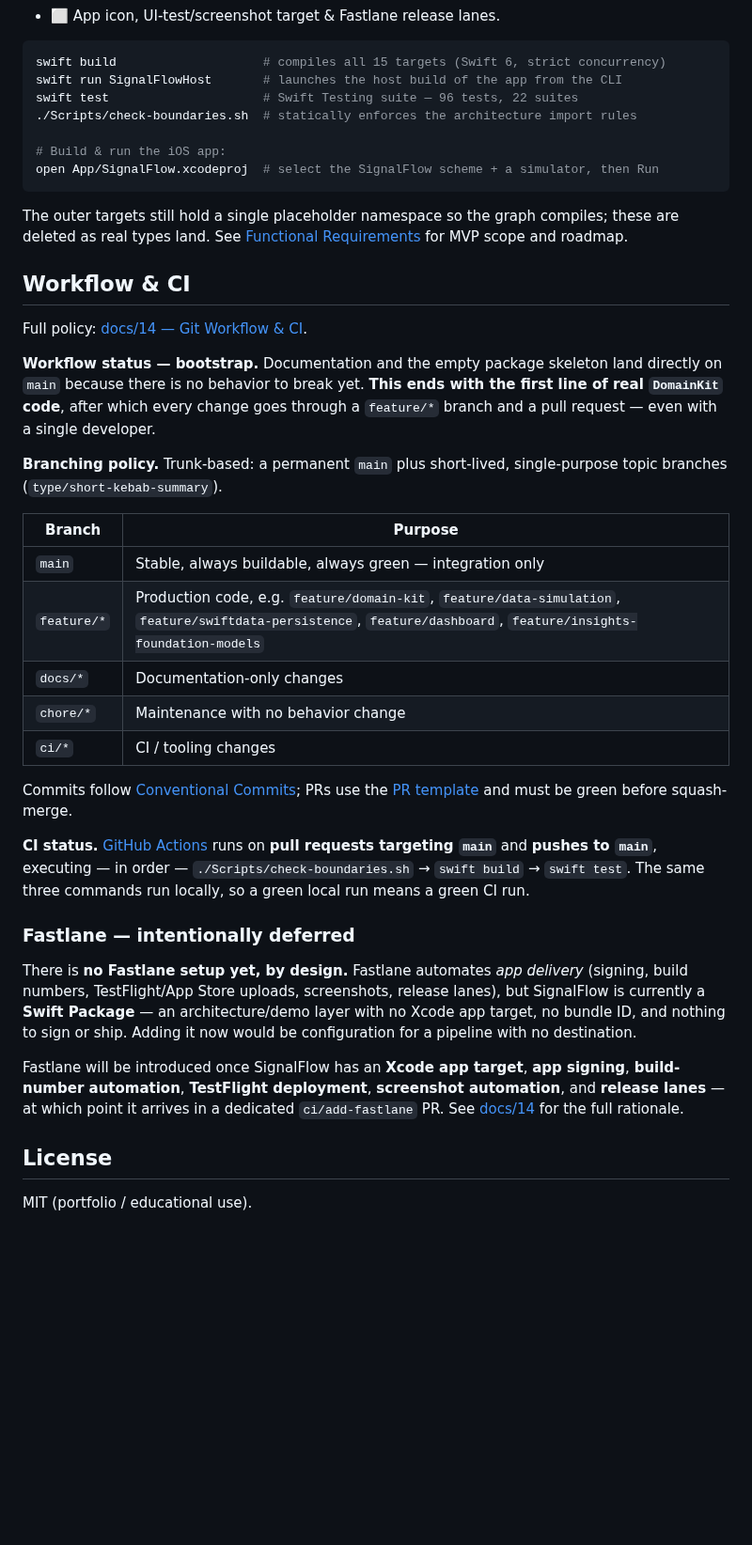
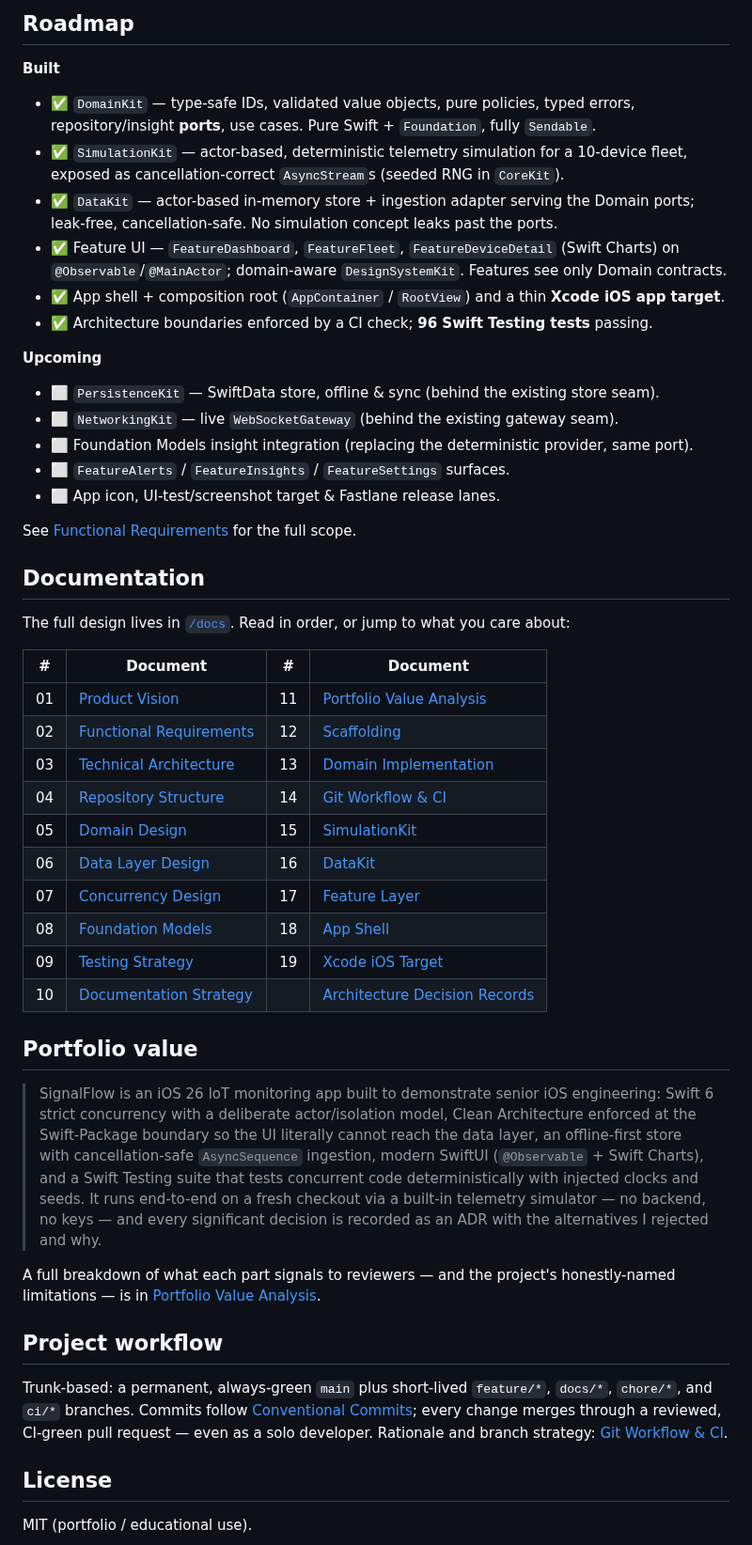
Before and after one commit to donatogomez/signal-flow, a Markdown page: README.md, the part around one of its changes. Shown at 94% size. Drawn GitHub-style; blank space fills up the shorter version.

````diff
--- a/README.md
+++ b/README.md
@@ -153,57 +232,58 @@ and a live gateway are the remaining backend swaps.
+## Roadmap
+
+**Built**
+- ✅ `DomainKit` — type-safe IDs, validated value objects, pure policies, typed errors, repository/insight **ports**, use cases. Pure Swift + `Foundation`, fully `Sendable`.
+- ✅ `SimulationKit` — actor-based, deterministic telemetry simulation for a 10-device fleet, exposed as cancellation-correct `AsyncStream`s (seeded RNG in `CoreKit`).
+- ✅ `DataKit` — actor-based in-memory store + ingestion adapter serving the Domain ports; leak-free, cancellation-safe. No simulation concept leaks past the ports.
+- ✅ Feature UI — `FeatureDashboard`, `FeatureFleet`, `FeatureDeviceDetail` (Swift Charts) on `@Observable`/`@MainActor`; domain-aware `DesignSystemKit`. Features see only Domain contracts.
+- ✅ App shell + composition root (`AppContainer` / `RootView`) and a thin **Xcode iOS app target**.
+- ✅ Architecture boundaries enforced by a CI check; **96 Swift Testing tests** passing.
+
+**Upcoming**
+- ⬜️ `PersistenceKit` — SwiftData store, offline & sync (behind the existing store seam).
+- ⬜️ `NetworkingKit` — live `WebSocketGateway` (behind the existing gateway seam).
+- ⬜️ Foundation Models insight integration (replacing the deterministic provider, same port).
+- ⬜️ `FeatureAlerts` / `FeatureInsights` / `FeatureSettings` surfaces.
 - ⬜️ App icon, UI-test/screenshot target & Fastlane release lanes.
 
-```bash
-swift build                    # compiles all 15 targets (Swift 6, strict concurrency)
-swift run SignalFlowHost       # launches the host build of the app from the CLI
-swift test                     # Swift Testing suite — 96 tests, 22 suites
-./Scripts/check-boundaries.sh  # statically enforces the architecture import rules
+See [Functional Requirements](docs/02-functional-requirements.md) for the full scope.
 
-# Build & run the iOS app:
-open App/SignalFlow.xcodeproj  # select the SignalFlow scheme + a simulator, then Run
-```
+## Documentation
 
-The outer targets still hold a single placeholder namespace so the graph compiles; these are deleted
-as real types land. See [Functional Requirements](docs/02-functional-requirements.md) for MVP scope
-and roadmap.
+The full design lives in [`/docs`](docs). Read in order, or jump to what you care about:
 
-## Workflow & CI
+| # | Document | # | Document |
+| --- | --- | --- | --- |
+| 01 | [Product Vision](docs/01-product-vision.md) | 11 | [Portfolio Value Analysis](docs/11-portfolio-value.md) |
+| 02 | [Functional Requirements](docs/02-functional-requirements.md) | 12 | [Scaffolding](docs/12-scaffolding.md) |
+| 03 | [Technical Architecture](docs/03-technical-architecture.md) | 13 | [Domain Implementation](docs/13-domain-implementation.md) |
+| 04 | [Repository Structure](docs/04-repository-structure.md) | 14 | [Git Workflow & CI](docs/14-git-workflow-and-ci.md) |
+| 05 | [Domain Design](docs/05-domain-design.md) | 15 | [SimulationKit](docs/15-simulation-kit.md) |
+| 06 | [Data Layer Design](docs/06-data-layer.md) | 16 | [DataKit](docs/16-data-kit.md) |
+| 07 | [Concurrency Design](docs/07-concurrency.md) | 17 | [Feature Layer](docs/17-feature-dashboard-fleet.md) |
+| 08 | [Foundation Models](docs/08-foundation-models.md) | 18 | [App Shell](docs/18-app-shell.md) |
+| 09 | [Testing Strategy](docs/09-testing-strategy.md) | 19 | [Xcode iOS Target](docs/19-xcode-ios-target.md) |
+| 10 | [Documentation Strategy](docs/10-documentation-strategy.md) | | [Architecture Decision Records](docs/adr) |
 
-Full policy: [docs/14 — Git Workflow & CI](docs/14-git-workflow-and-ci.md).
+## Portfolio value
 
-**Workflow status — bootstrap.** Documentation and the empty package skeleton land directly on
-`main` because there is no behavior to break yet. **This ends with the first line of real `DomainKit`
-code**, after which every change goes through a `feature/*` branch and a pull request — even with a
-single developer.
+> SignalFlow is an iOS 26 IoT monitoring app built to demonstrate senior iOS engineering: Swift 6
+> strict concurrency with a deliberate actor/isolation model, Clean Architecture enforced at the
+> Swift-Package boundary so the UI literally cannot reach the data layer, an offline-first store with
+> cancellation-safe `AsyncSequence` ingestion, modern SwiftUI (`@Observable` + Swift Charts), and a
+> Swift Testing suite that tests concurrent code deterministically with injected clocks and seeds. It
+> runs end-to-end on a fresh checkout via a built-in telemetry simulator — no backend, no keys — and
+> every significant decision is recorded as an ADR with the alternatives I rejected and why.
 
-**Branching policy.** Trunk-based: a permanent `main` plus short-lived, single-purpose topic
-branches (`type/short-kebab-summary`).
+A full breakdown of what each part signals to reviewers — and the project's honestly-named
+limitations — is in [Portfolio Value Analysis](docs/11-portfolio-value.md).
 
-| Branch | Purpose |
-| --- | --- |
-| `main` | Stable, always buildable, always green — integration only |
-| `feature/*` | Production code, e.g. `feature/domain-kit`, `feature/data-simulation`, `feature/swiftdata-persistence`, `feature/dashboard`, `feature/insights-foundation-models` |
-| `docs/*` | Documentation-only changes |
-| `chore/*` | Maintenance with no behavior change |
-| `ci/*` | CI / tooling changes |
+## Project workflow
 
-Commits follow [Conventional Commits](https://www.conventionalcommits.org/); PRs use the
-[PR template](.github/pull_request_template.md) and must be green before squash-merge.
-
-**CI status.** [GitHub Actions](.github/workflows/ci.yml) runs on **pull requests targeting `main`**
-and **pushes to `main`**, executing — in order — `./Scripts/check-boundaries.sh` → `swift build` →
-`swift test`. The same three commands run locally, so a green local run means a green CI run.
-
-### Fastlane — intentionally deferred
-
-There is **no Fastlane setup yet, by design.** Fastlane automates *app delivery* (signing, build
-numbers, TestFlight/App Store uploads, screenshots, release lanes), but SignalFlow is currently a
-**Swift Package** — an architecture/demo layer with no Xcode app target, no bundle ID, and nothing to
-sign or ship. Adding it now would be configuration for a pipeline with no destination.
-
-Fastlane will be introduced once SignalFlow has an **Xcode app target**, **app signing**, **build-number
-automation**, **TestFlight deployment**, **screenshot automation**, and **release lanes** — at which
-point it arrives in a dedicated `ci/add-fastlane` PR. See
-[docs/14](docs/14-git-workflow-and-ci.md#fastlane--intentionally-deferred) for the full rationale.
+Trunk-based: a permanent, always-green `main` plus short-lived `feature/*`, `docs/*`, `chore/*`, and
+`ci/*` branches. Commits follow [Conventional Commits](https://www.conventionalcommits.org/); every
+change merges through a reviewed, CI-green pull request — even as a solo developer. Rationale and
+branch strategy: [Git Workflow & CI](docs/14-git-workflow-and-ci.md).
 
 ## License
 
````
Also changed, not shown: other parts of README.md (+172 -93 lines), Assets/README/README.md (added, +18 -0 lines), Assets/README/dashboard.png (added), Assets/README/device-detail.png (added), Assets/README/fleet.png (added), 1 other file.
